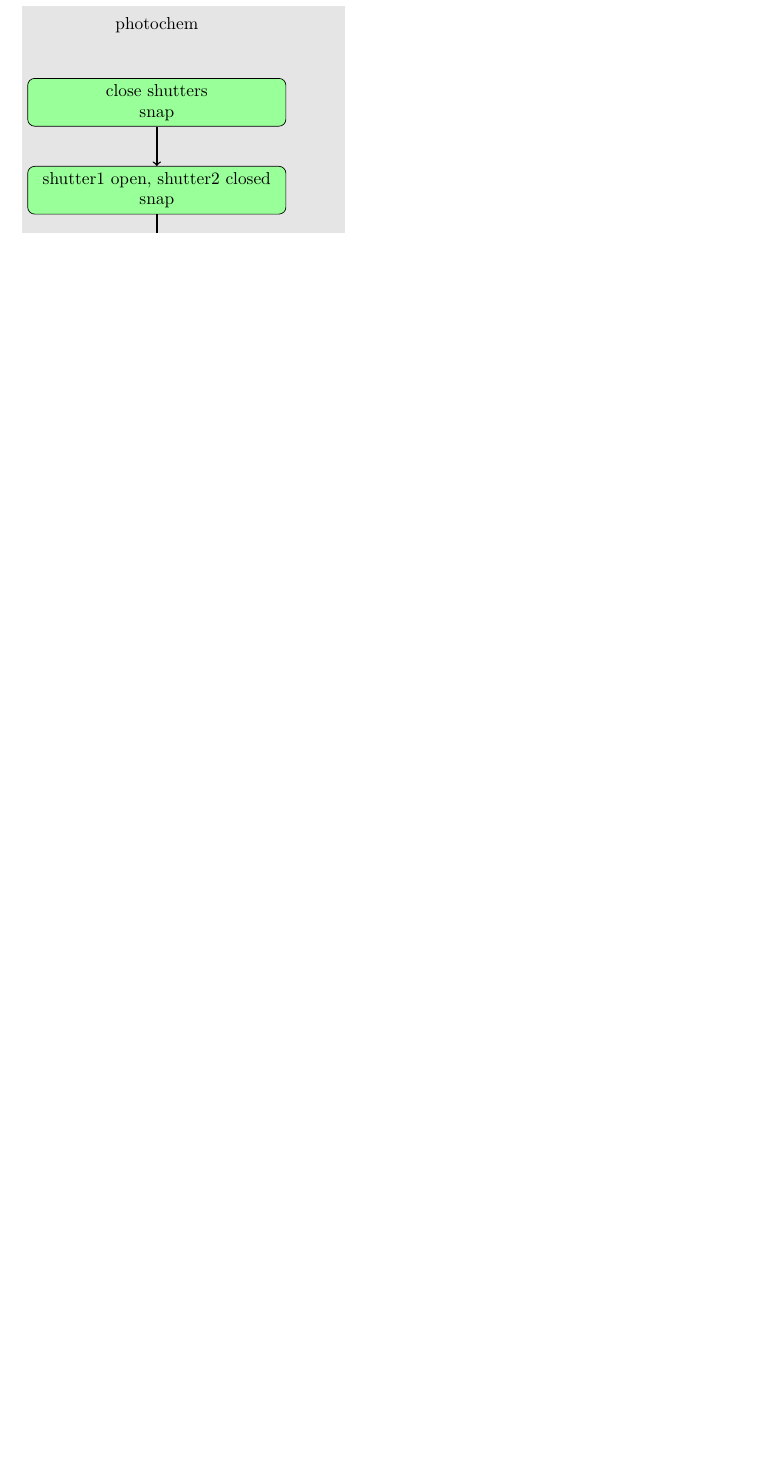
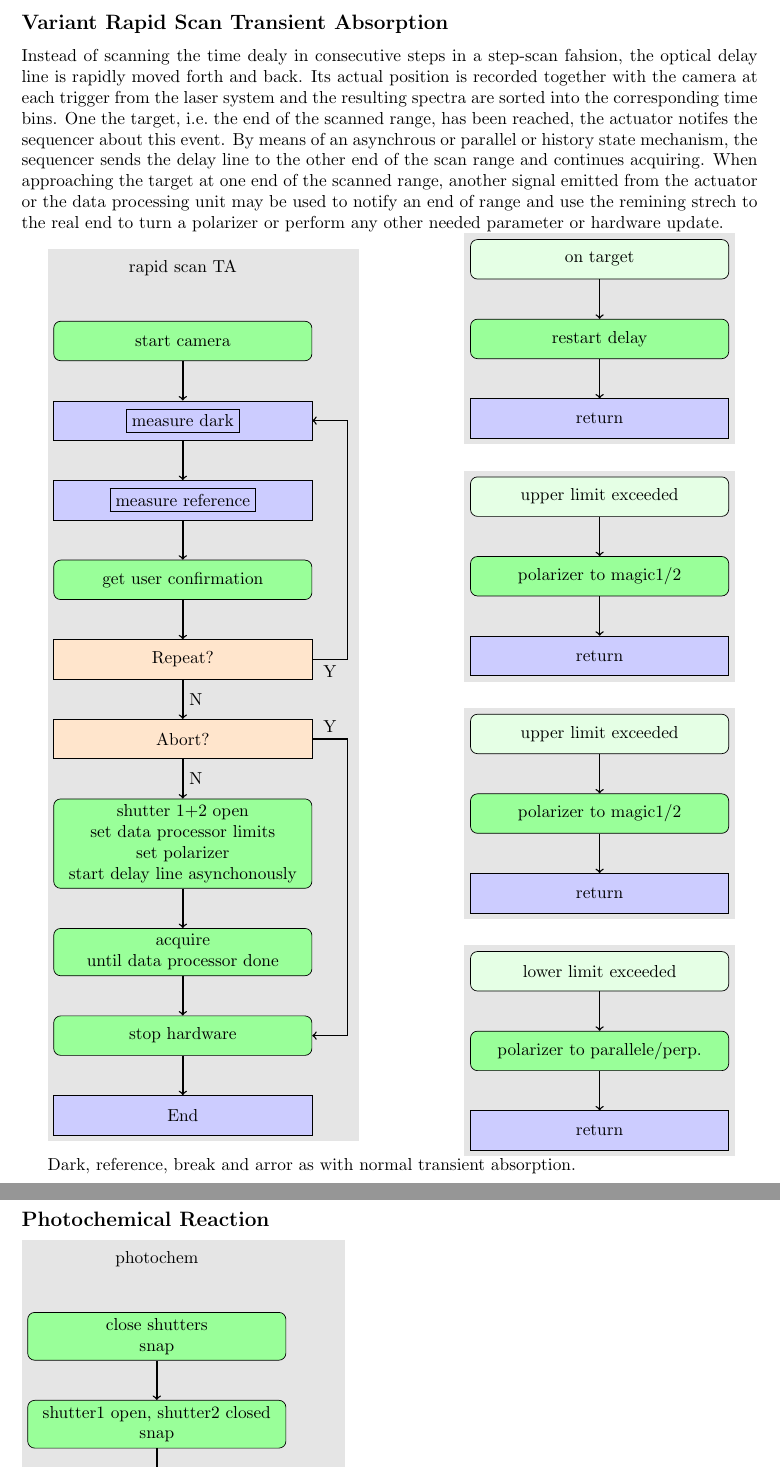
Before and after one commit to bernhardlang/sequencer-draft, a LaTeX document (flux-diagrams.tex): part of page 3 of 5 before the commit and two parts of pages 3 and 4 of 6 after it, the two joined at a grey line, cut at the place of the change, the shorter picture padded with empty space. Compiled offline with pdfLaTeX.

Commit message:
some polishing

```diff
--- a/flux-diagrams.tex
+++ b/flux-diagrams.tex
@@ -160,12 +167,101 @@ The color coding in the flux diagrams is as follows:
 \end{tikzpicture}
 }}
 
-Measure absorption spectra as a function of delay between excitation and probe pulse.
+\subsection*{Variant Rapid Scan Transient Absorption}
+
+Instead of scanning the time dealy in consecutive steps in a step-scan fahsion, the optical delay line is rapidly moved forth and back.
 %
-As preparation measure the cameras' dark signal and the spectrum of the probe light.
+Its actual position is recorded together with the camera at each trigger from the laser system and the resulting spectra are sorted into the corresponding time bins.
 %
-The former may have to be re-recorded upon thermnal drifts.
+One the target, i.e.\ the end of the scanned range, has been reached, the actuator notifes the sequencer about this event.
 %
+By means of an asynchrous or parallel or history state mechanism, the sequencer
+sends the delay line to the other end of the scan range and continues acquiring.
+%
+When approaching the target at one end of the scanned range, another signal emitted from the actuator or the data processing unit may be used to notify an end of range and use the remining strech to the real end to turn a polarizer or perform  any other needed parameter or hardware update.
+%
+
+\parbox{0.5\textwidth}{%
+\begin{tikzpicture}[scale=0.5]
+  \matrix[column sep=3mm,row sep=8mm,ampersand replacement=\&,fill=black!10] {
+    \node (ta) {rapid scan TA}; \\
+    \node [confbox] (start) {start camera}; \\
+    \node [fluxbox] (dark) {\fbox{measure dark}}; \\
+    \node [fluxbox] (ref) {\fbox{measure reference}}; \\
+    \node [confbox] (confirm) {get user confirmation}; \\
+    \node [questbox] (repeat) {Repeat?}; \& \& \node (repeat2) {}; \\
+    \node [questbox] (abort) {Abort?}; \& \& \node (abort2) {}; \\
+    \node [confbox] (prepmain)
+          {shutter 1+2 open \\ set data processor limits \\ set polarizer \\
+          start delay line asynchonously}; \\
+    \node [confbox] (acquire) {acquire \\ until data processor done}; \\
+    \node [confbox] (cleanup) {stop hardware}; \\
+    \node [fluxbox] (end) {End}; \\
+  };
+  \draw[thick,->] (start) -- (dark);
+  \draw[thick,->] (dark) -- (ref);
+  \draw[thick,->] (ref) -- (confirm);
+  \draw[thick,->] (confirm) -- (repeat);
+  \draw[thick,->] (repeat) -- node [midway,right] {N} (abort);
+  \draw[thick,->] (repeat) -- node [midway,below] {Y} (repeat2.center)
+  |- (dark);
+  \draw[thick,->] (abort) -- node [midway,right] {N} (prepmain);
+  \draw[thick,->] (abort) -- node [midway,above] {Y} (abort2.center)
+  |- (cleanup);
+  \draw[thick,->] (prepmain) -- (acquire);
+  \draw[thick,->] (acquire) -- (cleanup);
+  \draw[thick,->] (cleanup) -- (end);
+\end{tikzpicture}}%
+\parbox{0.5\textwidth}{%
+\centerline{%
+\begin{tikzpicture}[scale=0.5]
+  \matrix[column sep=3mm,row sep=8mm,ampersand replacement=\&,fill=black!10] {
+    \node [evbox] (on-target) {on target}; \\
+    \node [confbox] (delay) {restart delay}; \\
+    \node [fluxbox] (end) { return }; \\
+  };
+  \draw[thick,->] (on-target) -- (delay);
+  \draw[thick,->] (delay) -- (end);
+\end{tikzpicture}}
+\vspace{0.5cm}
+
+\centerline{%
+\begin{tikzpicture}[scale=0.5]
+  \matrix[column sep=3mm,row sep=8mm,ampersand replacement=\&,fill=black!10] {
+    \node [evbox] (upper-limit) {upper limit exceeded}; \\
+    \node [confbox] (polarizer) {polarizer to magic1/2}; \\
+    \node [fluxbox] (end) { return }; \\
+  };
+  \draw[thick,->] (on-target) -- (delay);
+  \draw[thick,->] (delay) -- (end);
+\end{tikzpicture}}
+\vspace{0.5cm}
+
+\centerline{%
+\begin{tikzpicture}[scale=0.5]
+  \matrix[column sep=3mm,row sep=8mm,ampersand replacement=\&,fill=black!10] {
+    \node [evbox] (upper-limit) {upper limit exceeded}; \\
+    \node [confbox] (polarizer) {polarizer to magic1/2}; \\
+    \node [fluxbox] (end) { return }; \\
+  };
+  \draw[thick,->] (upper-limit) -- (polarizer);
+  \draw[thick,->] (polarizer) -- (end);
+\end{tikzpicture}}
+\vspace{0.5cm}
+
+\centerline{%
+\begin{tikzpicture}[scale=0.5]
+  \matrix[column sep=3mm,row sep=8mm,ampersand replacement=\&,fill=black!10] {
+    \node [evbox] (lower-limit) {lower limit exceeded}; \\
+    \node [confbox] (polarizer) {polarizer to parallele/perp.}; \\
+    \node [fluxbox] (end) { return }; \\
+  };
+  \draw[thick,->] (lower-limit) -- (polarizer);
+  \draw[thick,->] (polarizer) -- (end);
+\end{tikzpicture}}
+}
+
+Dark, reference, break and arror as with normal transient absorption.
 
 \subsection*{Photochemical Reaction}
 
```
Also changed, not shown: GRAFCET_Bernard.pdf (added), flux-diagrams.tex (7 more changed lines).
